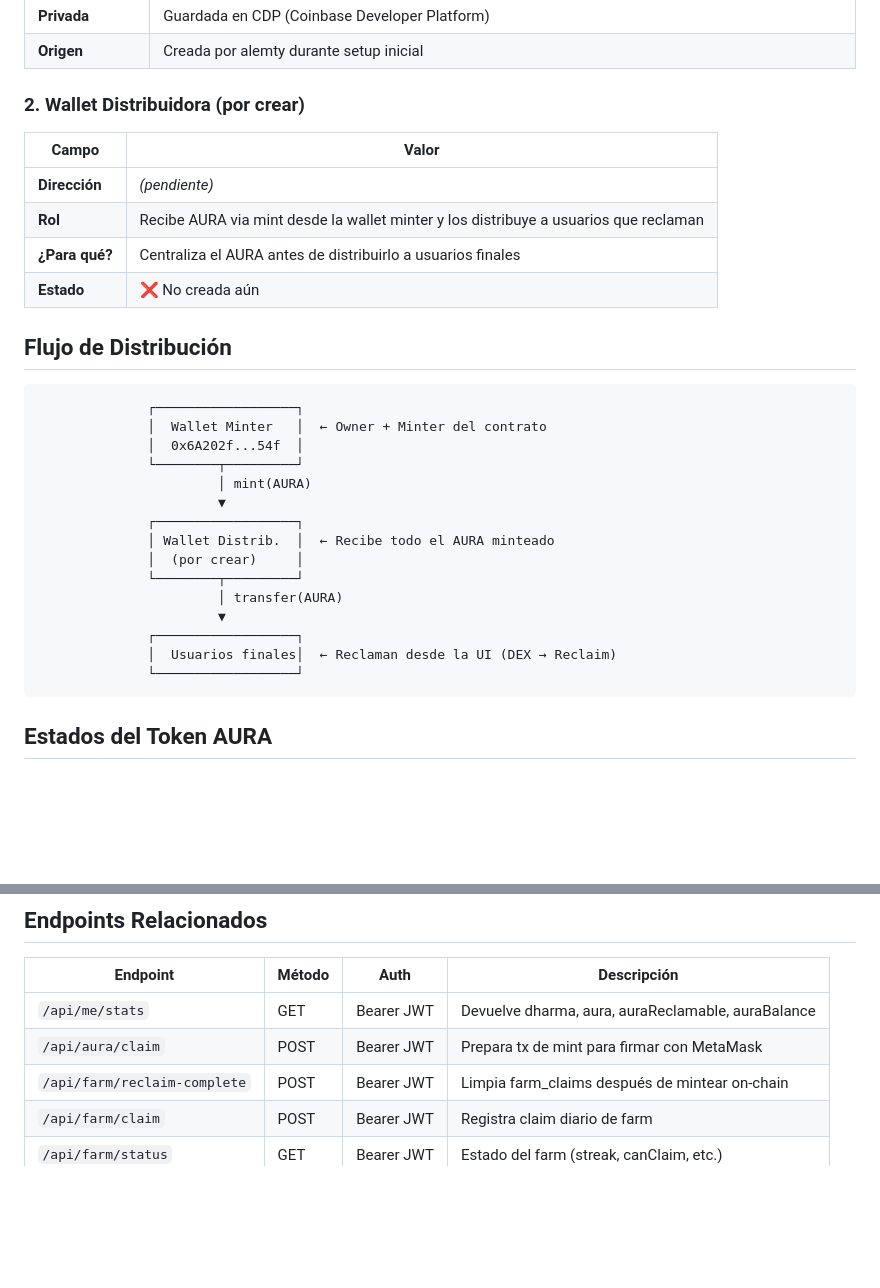
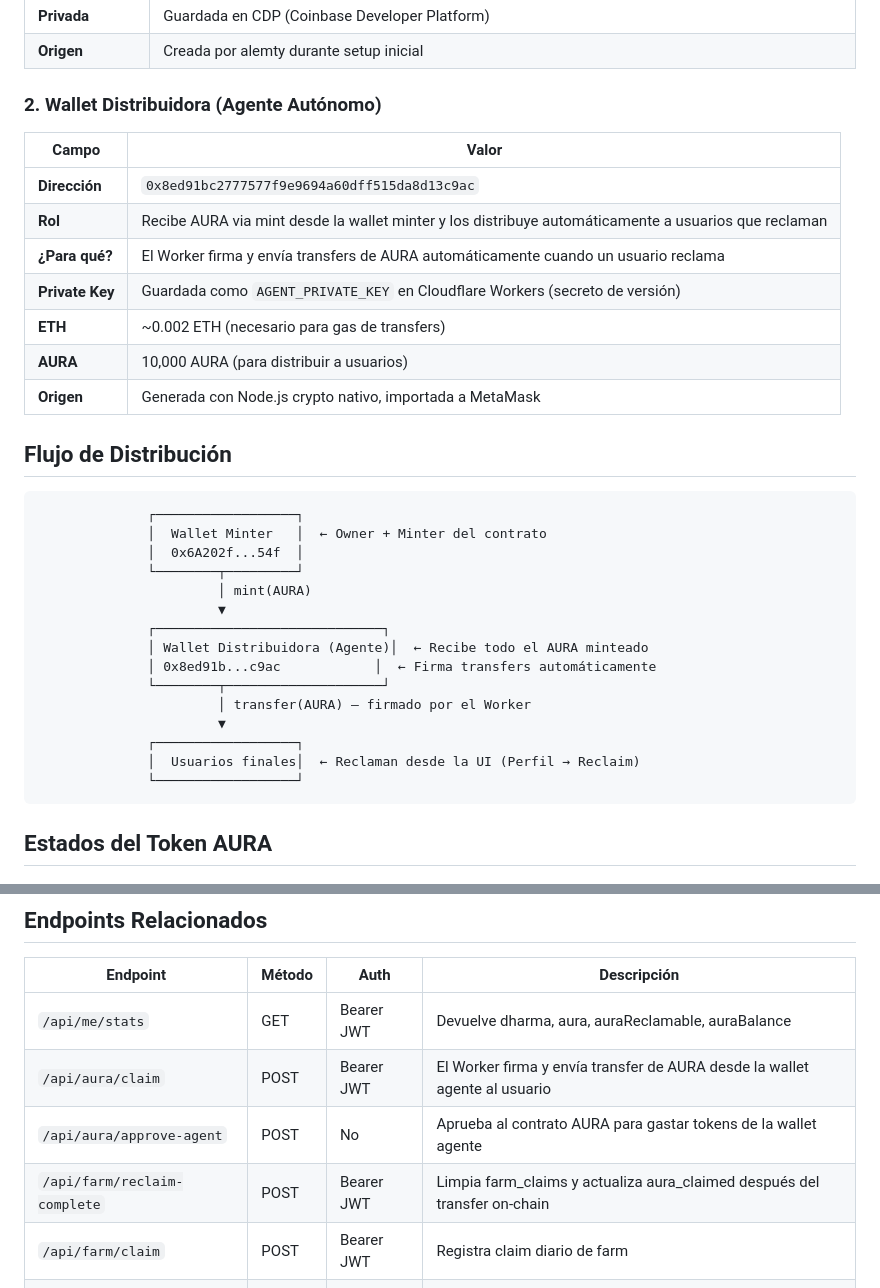
Before and after one commit to Alemty/alemtyDAO, a Markdown page: docs/WALLETS.md, 2 parts joined by grey strips. Drawn GitHub-style; blank space fills up the shorter version.

Commit message:
fix: corregir AGENT_ADDRESS a 0x8ed91bc... derivada de la private key real, docs actualizadas

````diff
--- a/docs/WALLETS.md
+++ b/docs/WALLETS.md
@@ -24,14 +24,17 @@
 | **Privada** | Guardada en CDP (Coinbase Developer Platform) |
 | **Origen** | Creada por alemty durante setup inicial |
 
-### 2. Wallet Distribuidora (por crear)
+### 2. Wallet Distribuidora (Agente Autónomo)
 
 | Campo | Valor |
 |---|---|
-| **Dirección** | *(pendiente)* |
-| **Rol** | Recibe AURA via mint desde la wallet minter y los distribuye a usuarios que reclaman |
-| **¿Para qué?** | Centraliza el AURA antes de distribuirlo a usuarios finales |
-| **Estado** | ❌ No creada aún |
+| **Dirección** | `0x8ed91bc2777577f9e9694a60dff515da8d13c9ac` |
+| **Rol** | Recibe AURA via mint desde la wallet minter y los distribuye automáticamente a usuarios que reclaman |
+| **¿Para qué?** | El Worker firma y envía transfers de AURA automáticamente cuando un usuario reclama |
+| **Private Key** | Guardada como `AGENT_PRIVATE_KEY` en Cloudflare Workers (secreto de versión) |
+| **ETH** | ~0.002 ETH (necesario para gas de transfers) |
+| **AURA** | 10,000 AURA (para distribuir a usuarios) |
+| **Origen** | Generada con Node.js crypto nativo, importada a MetaMask |
 
 ## Flujo de Distribución
 
@@ -42,14 +45,14 @@
               └────────┬─────────┘
                        │ mint(AURA)
                        ▼
-              ┌──────────────────┐
-              │ Wallet Distrib.  │  ← Recibe todo el AURA minteado
-              │  (por crear)     │
-              └────────┬─────────┘
-                       │ transfer(AURA)
+              ┌─────────────────────────────┐
+              │ Wallet Distribuidora (Agente)│  ← Recibe todo el AURA minteado
+              │ 0x8ed91b...c9ac            │  ← Firma transfers automáticamente
+              └────────┬────────────────────┘
+                       │ transfer(AURA) — firmado por el Worker
                        ▼
               ┌──────────────────┐
-              │  Usuarios finales│  ← Reclaman desde la UI (DEX → Reclaim)
+              │  Usuarios finales│  ← Reclaman desde la UI (Perfil → Reclaim)
               └──────────────────┘
 ```
 
@@ -71,8 +74,9 @@
 | Endpoint | Método | Auth | Descripción |
 |---|---|---|---|
 | `/api/me/stats` | GET | Bearer JWT | Devuelve dharma, aura, auraReclamable, auraBalance |
-| `/api/aura/claim` | POST | Bearer JWT | Prepara tx de mint para firmar con MetaMask |
-| `/api/farm/reclaim-complete` | POST | Bearer JWT | Limpia farm_claims después de mintear on-chain |
+| `/api/aura/claim` | POST | Bearer JWT | El Worker firma y envía transfer de AURA desde la wallet agente al usuario |
+| `/api/aura/approve-agent` | POST | No | Aprueba al contrato AURA para gastar tokens de la wallet agente |
+| `/api/farm/reclaim-complete` | POST | Bearer JWT | Limpia farm_claims y actualiza aura_claimed después del transfer on-chain |
 | `/api/farm/claim` | POST | Bearer JWT | Registra claim diario de farm |
 | `/api/farm/status` | GET | Bearer JWT | Estado del farm (streak, canClaim, etc.) |
 
````
